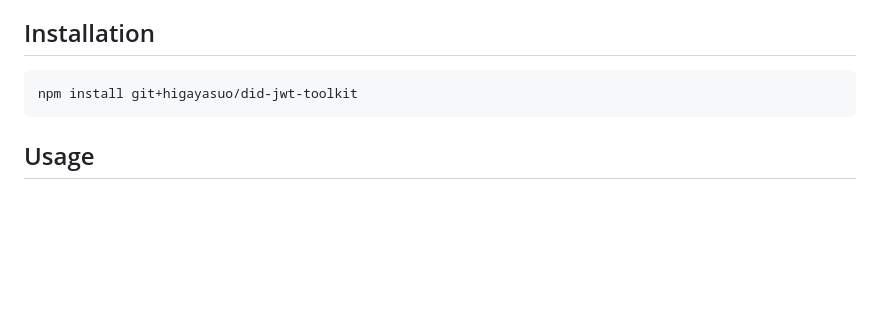
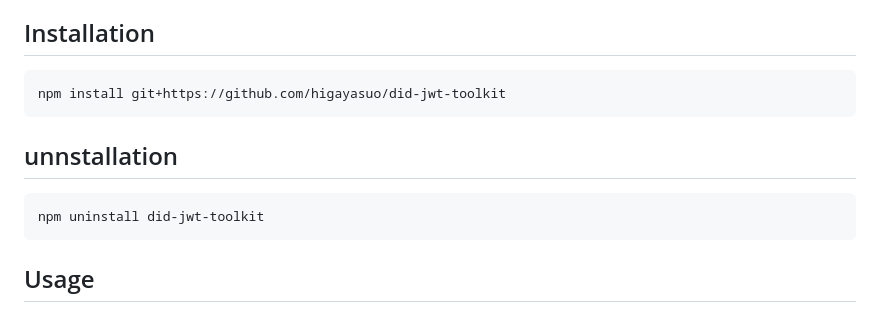
Before and after one commit to higayasuo/did-algo-js, a Markdown page: README.md, the part around the change. Rendered like a GitHub page; blank space fills up the shorter version.

Commit message:
Change Installation in README.md

````diff
--- a/README.md
+++ b/README.md
@@ -5,7 +5,13 @@ This toolkit simplifies development with did-jwt and did-jwt-vc.
 ## Installation
 
 ```sh
-npm install git+higayasuo/did-jwt-toolkit
+npm install git+https://github.com/higayasuo/did-jwt-toolkit
+```
+
+## unnstallation
+
+```sh
+npm uninstall did-jwt-toolkit
 ```
 
 ## Usage
````
